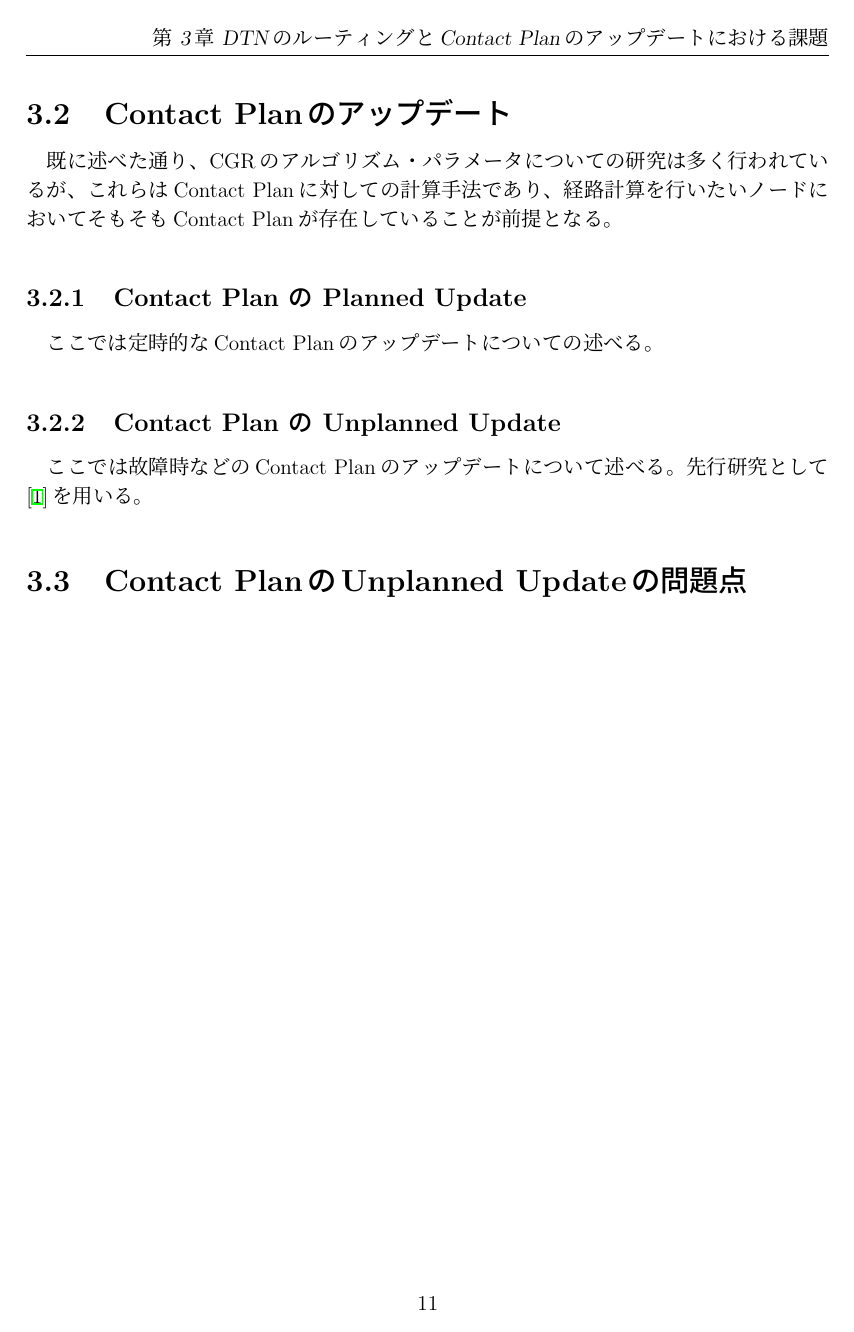
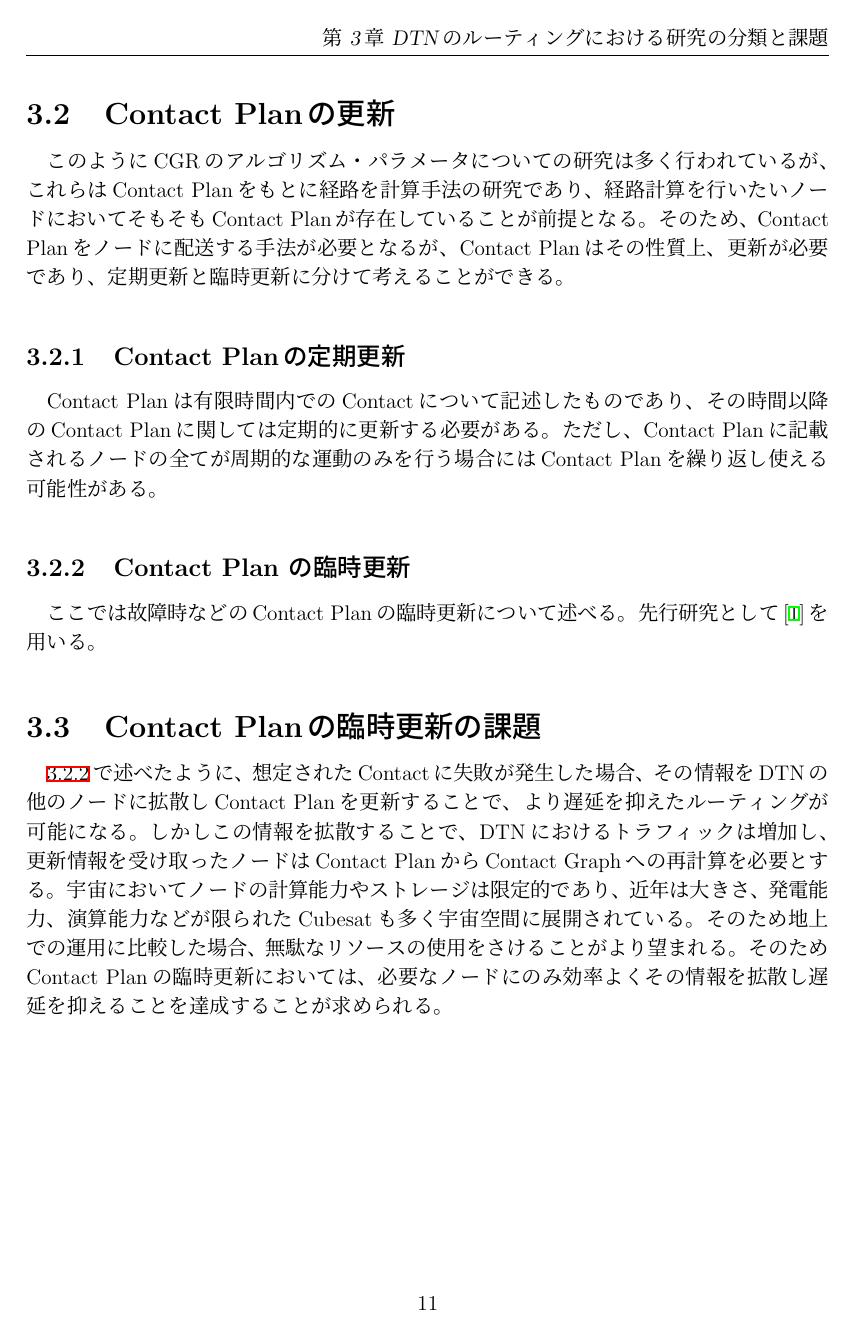
Before and after one commit to Ytaihei/graduate_thesis_taihei, a LaTeX thesis (thesis.tex, which reads src/03_related_works.ja.tex, src/04_design_and_impl.ja.tex, src/05_experimentation.ja.tex): page 18 of 24 before the commit and page 18 of 26 after it. The pictures show the PDF file output/thesis.pdf that the author committed with the source.

Commit message:
2024/12/20

```diff
--- a/src/03_related_works.ja.tex
+++ b/src/03_related_works.ja.tex
@@ -1,26 +1,54 @@
-\chapter{DTNのルーティングとContact Planのアップデートにおける課題}
+\chapter{DTNのルーティングにおける研究の分類と課題}
 
-\label{chap:03}
+\label{chap:related_works}
 \ref{chap:宇宙インターネットにおけるDTN技術とそのルーティング}では、宇宙開発の進展に伴う宇宙のインターネットの必要性と、
 そこで用いられることが構想されているDTN技術について説明した。
 しかしDTN技術は今まで実際に宇宙空間で使用された実績・及び使用される計画が少なかったこともあり、
-実際の運用においては\ref{chap:02}で述べた通り、未だ多くの課題が残されている。CGRはそれらの課題の多い分野の一つであり、
+実際の運用においては\ref{chap:prerequisite_knowledge}で述べた通り、未だ多くの課題が残されている。CGRはそれらの課題の多い分野の一つであり、
 大きく分けて、Contact Planから経路計算を行う際のアルゴリズムと、それに必要なContact Planの配布手法についてが課題となる。
 本章ではこの2つの課題についてそれぞれ先行研究をまとめるとともに、本研究のテーマとしているContact Planのアップデートについての課題について説明する。
 
 \section{宇宙インターネットにおけるルーティングのアルゴリズム}
+\label{sec:宇宙インターネットにおけるルーティングのアルゴリズム}
 現状DTNでのルーティングは基本的にCGRが用いられており、CGRでは経路計算の際には基本的にダイクストラが用いられている。しかし他のアルゴリズムの使用や、パラメータを変更することによる改善方法が複数研究されており、本セクションではその内容についてまとめる。
 \subsection{Yen routing algorithm}
+\label{sec:Yen routing algorithm}
 Fraireらはルーティングテーブルの管理手法について研究を行い、これに基づき現状のCGRは基本的にYen Routing Algorithmを用いている。\cite{FRAIRE2018}
 
 \subsection{CGRに代替するアルゴリズムの研究}
-Efficient Contact Graph Routing Algorithms for Unicast and Multicast Bundles\cite{DeJonckere2019}
-\section{Contact Planのアップデート}
-既に述べた通り、CGRのアルゴリズム・パラメータについての研究は多く行われているが、これらはContact Planに対しての計算手法であり、
+\label{sec:CGRに代替するアルゴリズムの研究}
+Efficient Contact Graph Routing Algorithms for Unicast and Multicast Bundles
+\cite{DeJonckere2019}
+
+
+\section{Contact Planの更新}
+\label{sec:ContactPlanの更新}
+このようにCGRのアルゴリズム・パラメータについての研究は多く行われているが、
+これらはContact Planをもとに経路を計算手法の研究であり、
 経路計算を行いたいノードにおいてそもそもContact Planが存在していることが前提となる。
-\subsection{Contact Plan の Planned Update}
-ここでは定時的なContact Planのアップデートについての述べる。
-\subsection{Contact Plan の Unplanned Update}
-ここでは故障時などのContact Planのアップデートについて述べる。
+そのため、Contact Planをノードに配送する手法が必要となるが、
+Contact Planはその性質上、更新が必要であり、定期更新と臨時更新に分けて考えることができる。
+
+\subsection{Contact Planの定期更新}
+\label{sec:ContactPlanの定期更新}
+Contact Planは有限時間内でのContactについて記述したものであり、
+その時間以降のContact Planに関しては定期的に更新する必要がある。
+ただし、Contact Planに記載されるノードの全てが周期的な運動のみを行う場合には
+Contact Planを繰り返し使える可能性がある。
+
+\subsection{Contact Plan の臨時更新}
+\label{sec:ContactPlanの臨時更新}
+ここでは故障時などのContact Planの臨時更新について述べる。
 先行研究として\cite{Bezirgiannidis2013}を用いる。
-\section{Contact PlanのUnplanned Updateの問題点}
+
+\section{Contact Planの臨時更新の課題}
+\label{sec:ContactPlanの臨時更新の課題}
+\ref{sec:ContactPlanの臨時更新}で述べたように、想定されたContactに失敗が発生した場合、
+その情報をDTNの他のノードに拡散しContact Planを更新することで、より遅延を抑えたルーティングが可能になる。
+しかしこの情報を拡散することで、DTNにおけるトラフィックは増加し、更新情報を受け取ったノードは
+Contact PlanからContact Graphへの再計算を必要とする。宇宙においてノードの計算能力や
+ストレージは限定的であり、近年は大きさ、発電能力、演算能力などが限られたCubesatも
+多く宇宙空間に展開されている。そのため地上での運用に比較した場合、
+無駄なリソースの使用をさけることがより望まれる。
+そのためContact Planの臨時更新においては、
+必要なノードにのみ効率よくその情報を拡散し遅延を抑えることを達成することが求められる。
--- a/src/04_design_and_impl.ja.tex
+++ b/src/04_design_and_impl.ja.tex
@@ -1,2 +0,0 @@
-\chapter{Contact Plan の惑星内に限定した Unplanned Updateの提案}
-\label{chap:design_and_impl}
@@ -4,0 +2 @@
+\label{chap:suggestion}
@@ -5 +5,2 @@
 
+\section{Contact Planの臨時更新における要件}
@@ -7 +19,13 @@
+    \centering
+    \includegraphics[width=0.7\textheight]{img/ipn_topology.pdf}
+    \caption{2040年代以降のIPNのトポロジー}
+    \label{fig:dtnprotocolstack}
+    \begin{minipage}{\textwidth}
+        \raggedright
+       2040年代以降、IPNは火星にも拡大し、地球・月・火星の3天体間でのIPNが形成される可能性が想定できる。
+    \end{minipage}
+\end{figure}
+
+\subsection{要件2に対する提案手法の対応}
+
 \section{Contact PlanのUnplanned Updateの実装}
--- /dev/null
+++ b/src/05_experimentation.ja.tex
@@ -0,0 +1,2 @@
+\chapter{提案手法の実装とシミュレーション}
+\label{chap:implementation_and_experimentation}
--- /dev/null
+++ b/src/06_evaluation.ja.tex
@@ -0,0 +1,2 @@
+\chapter{評価}
+\label{chap:evaluation}
```
Also changed, not shown: src/00_abstract.ja.tex (+10 -1 lines), src/02_prerequisite_knowledge.ja.tex (+8 -5 lines), src/05_evaluation.ja.tex (deleted, +0 -21 lines), src/09_thanks.ja.tex (+2 -0 lines), thesis.tex (+5 -4 lines), img/ipn_topology.pdf (added), img/スクリーンショット 2024-12-16 18.24.57.png (added), output/thesis.pdf, src/07_conclusion.ja.tex (renamed from src/06_conclusion.ja.tex), src/04_design_and_impl.ja.tex (18 more changed lines), src/05_experimentation.ja.tex (8 more changed lines), src/06_evaluation.ja.tex (5 more changed lines).
